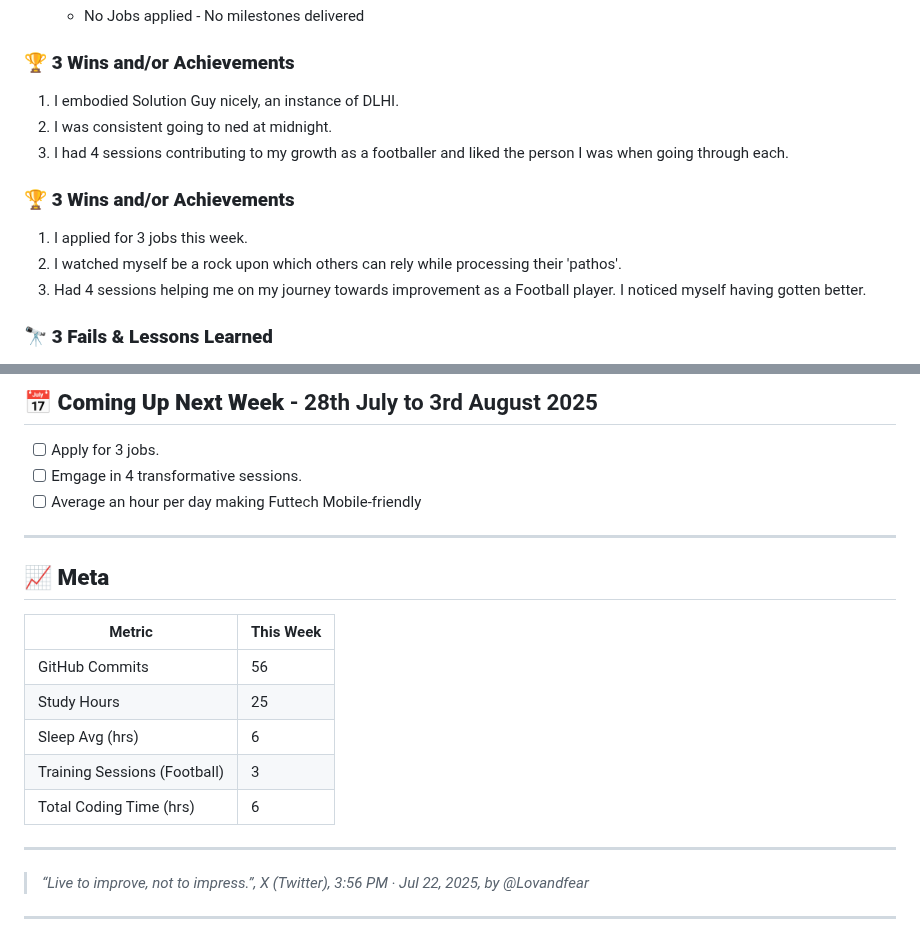
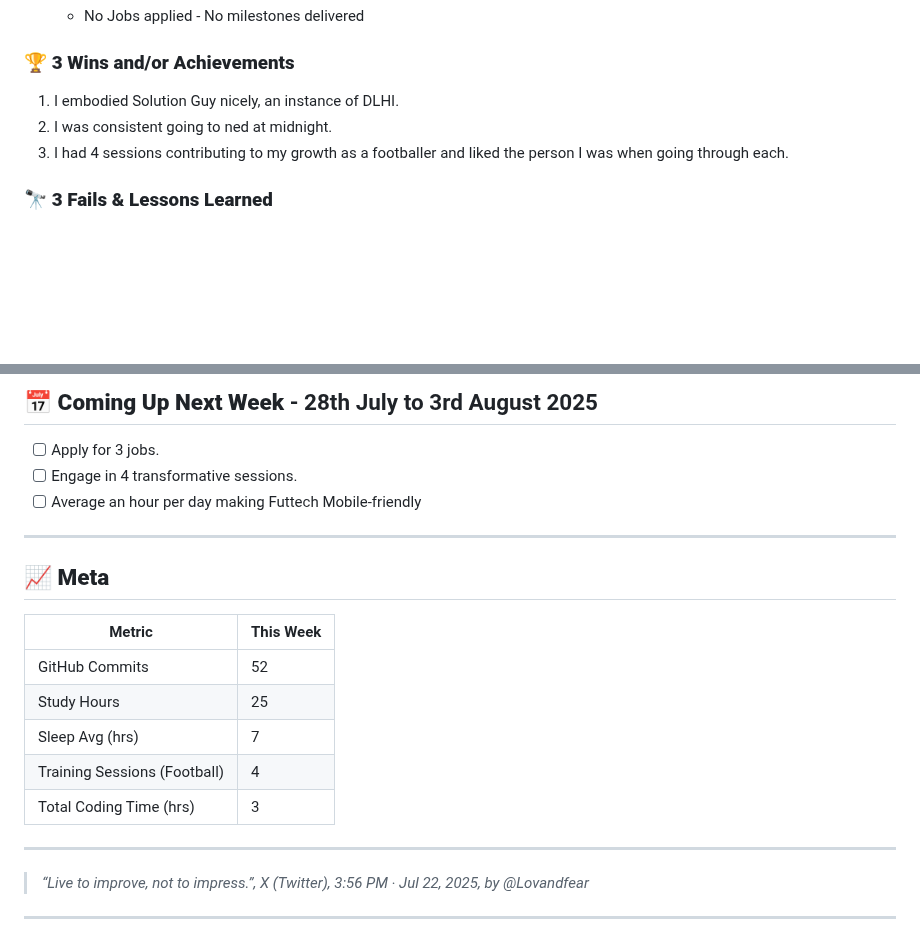
Before and after one commit to kal-kyokya/kal-kyokya, a Markdown page: weeklyWorkLog/README.md, 2 parts joined by grey strips. Drawn GitHub-style; blank space fills up the shorter version.

Commit message:
Compute week 9's meta

```diff
--- a/weeklyWorkLog/README.md
+++ b/weeklyWorkLog/README.md
@@ -50,11 +50,6 @@ Created: {{ 2025-05-31 }}
 2. I was consistent going to ned at midnight.
 3. I had 4 sessions contributing to my growth as a footballer and liked the person I was when going through each.
 
-### 🏆 <b>3 Wins and/or Achievements</b>
-1. I applied for 3 jobs this week.
-2. I watched myself be a rock upon which others can rely while processing their 'pathos'.
-3. Had 4 sessions helping me on my journey towards improvement as a Football player. I noticed myself having gotten better.
-
 ### 🔭 <b>3 Fails & Lessons Learned</b>
 1. <b>Failure:</b> I did not apply for a single job.<br />
 	<b>Lesson:</b> The idea that the money required for me to send proposal can be used to feed myself and my daily expenses while I continuously work on Futtech as my "job" made it easier for me to look at my budget for the next couple months and realize that I don't have money to apply for more job this July.
@@ -71,7 +66,7 @@ Created: {{ 2025-05-31 }}
 
 ## 📅 <b>Coming Up Next Week</b> - 28th July to 3rd August 2025
 - [ ] Apply for 3 jobs.
-- [ ] Emgage in 4 transformative sessions.
+- [ ] Engage in 4 transformative sessions.
 - [ ] Average an hour per day making Futtech Mobile-friendly
 
 ---
@@ -79,11 +74,11 @@ Created: {{ 2025-05-31 }}
 ## 📈 <b>Meta</b>
 | Metric | This Week |
 | ------ | --------- |
-| GitHub Commits | 56 |
+| GitHub Commits | 52 |
 | Study Hours | 25 |
-| Sleep Avg (hrs) | 6 |
-| Training Sessions (Football) | 3 |
-| Total Coding Time (hrs) | 6 |
+| Sleep Avg (hrs) | 7 |
+| Training Sessions (Football) | 4 |
+| Total Coding Time (hrs) | 3 |
 
 ---
 
```
